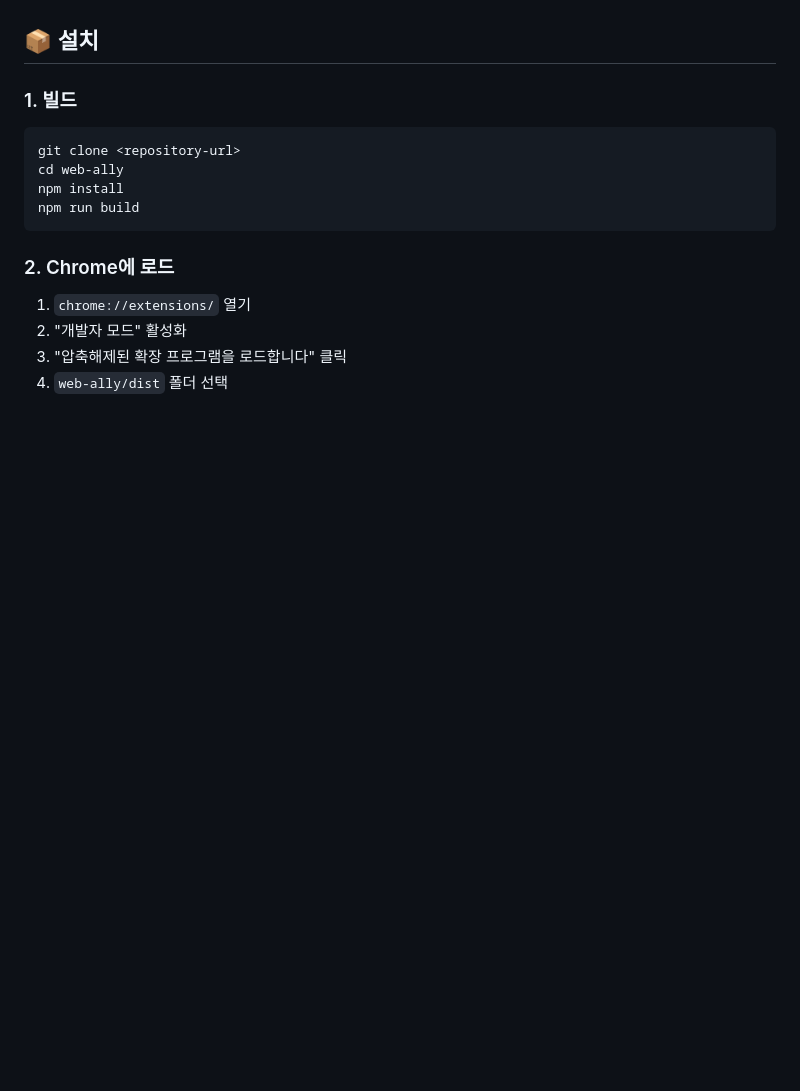
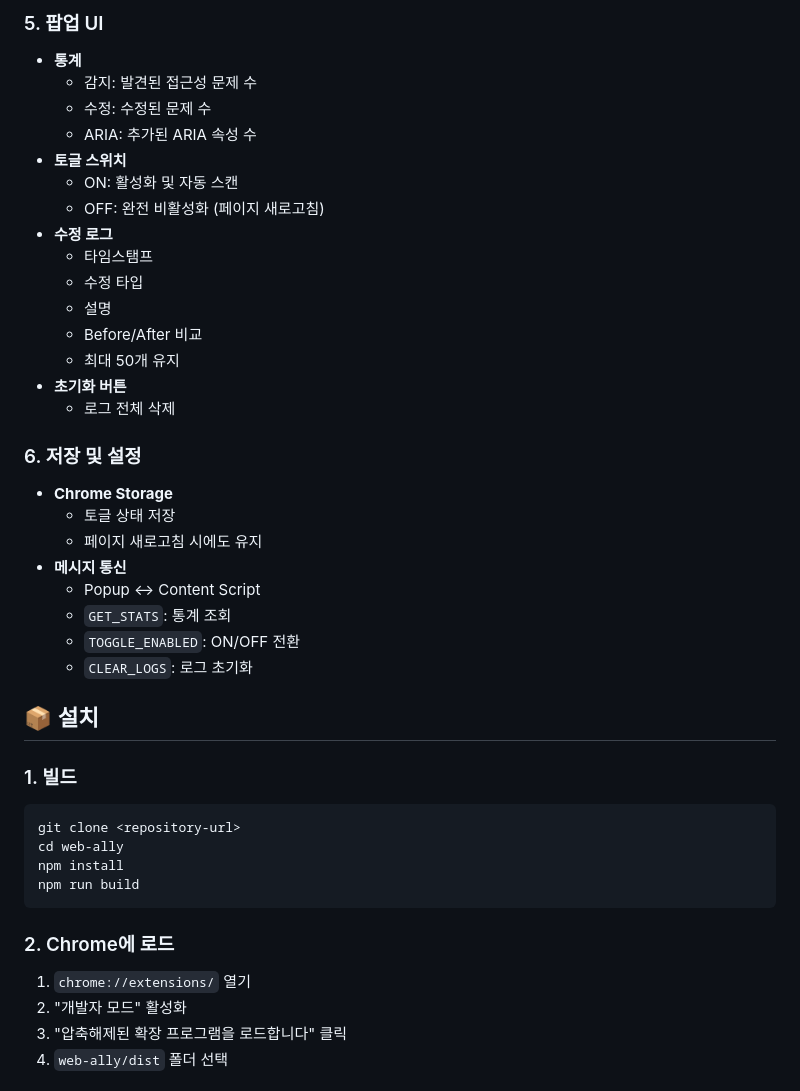
Before and after one commit to hackathon15-team/aura, a Markdown page: README.md, the part around one of its changes. Drawn GitHub-style; blank space fills up the shorter version.

```diff
--- a/README.md
+++ b/README.md
@@ -39,3 +75,29 @@
+### 5. 팝업 UI
+- **통계**
+  - 감지: 발견된 접근성 문제 수
+  - 수정: 수정된 문제 수
+  - ARIA: 추가된 ARIA 속성 수
+- **토글 스위치**
+  - ON: 활성화 및 자동 스캔
+  - OFF: 완전 비활성화 (페이지 새로고침)
+- **수정 로그**
+  - 타임스탬프
+  - 수정 타입
+  - 설명
+  - Before/After 비교
+  - 최대 50개 유지
+- **초기화 버튼**
+  - 로그 전체 삭제
+
+### 6. 저장 및 설정
+- **Chrome Storage**
+  - 토글 상태 저장
+  - 페이지 새로고침 시에도 유지
+- **메시지 통신**
+  - Popup ↔ Content Script
+  - `GET_STATS`: 통계 조회
+  - `TOGGLE_ENABLED`: ON/OFF 전환
+  - `CLEAR_LOGS`: 로그 초기화
 
 ## 📦 설치
 
```
Also changed, not shown: other parts of README.md (+78 -60 lines).
